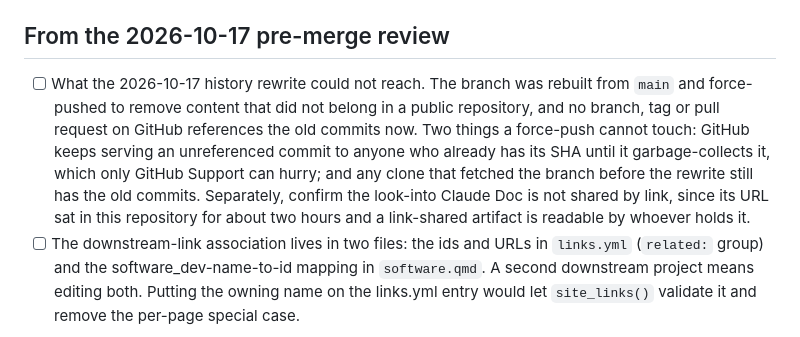
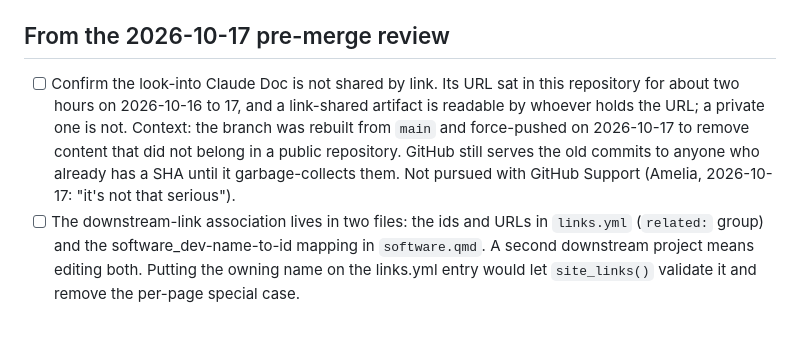
Before and after one commit to amelia-m/amelia-m.github.io, a Markdown page: TODO.md, the part around the change. GitHub-like rendering.

Commit message:
Record that the leftover commits are not worth a support ticket
GitHub still serves the pre-rewrite commits by SHA until it collects
them. Amelia's call: not serious enough to take to GitHub Support. The
TODO item now holds only the open part, checking that the look-into doc
is not shared by link.

Co-Authored-By: Claude Opus 5 <noreply@anthropic.com>
Claude-Session: https://claude.ai/code/session_01QcXFBHjbArUqV8GTYiwqMm

```diff
--- a/TODO.md
+++ b/TODO.md
@@ -84,14 +84,13 @@ they were found.
 
 ## From the 2026-10-17 pre-merge review
 
-- [ ] What the 2026-10-17 history rewrite could not reach. The branch was rebuilt from `main`
-      and force-pushed to remove content that did not belong in a public repository, and no
-      branch, tag or pull request on GitHub references the old commits now. Two things a
-      force-push cannot touch: GitHub keeps serving an unreferenced commit to anyone who already
-      has its SHA until it garbage-collects it, which only GitHub Support can hurry; and any
-      clone that fetched the branch before the rewrite still has the old commits. Separately,
-      confirm the look-into Claude Doc is not shared by link, since its URL sat in this
-      repository for about two hours and a link-shared artifact is readable by whoever holds it.
+- [ ] Confirm the look-into Claude Doc is not shared by link. Its URL sat in this repository for
+      about two hours on 2026-10-16 to 17, and a link-shared artifact is readable by whoever
+      holds the URL; a private one is not.
+      Context: the branch was rebuilt from `main` and force-pushed on 2026-10-17 to remove
+      content that did not belong in a public repository. GitHub still serves the old commits
+      to anyone who already has a SHA until it garbage-collects them. Not pursued with GitHub
+      Support (Amelia, 2026-10-17: "it's not that serious").
 - [ ] The downstream-link association lives in two files: the ids and URLs in `links.yml`
       (`related:` group) and the software_dev-name-to-id mapping in `software.qmd`. A second
       downstream project means editing both. Putting the owning name on the links.yml entry
```
